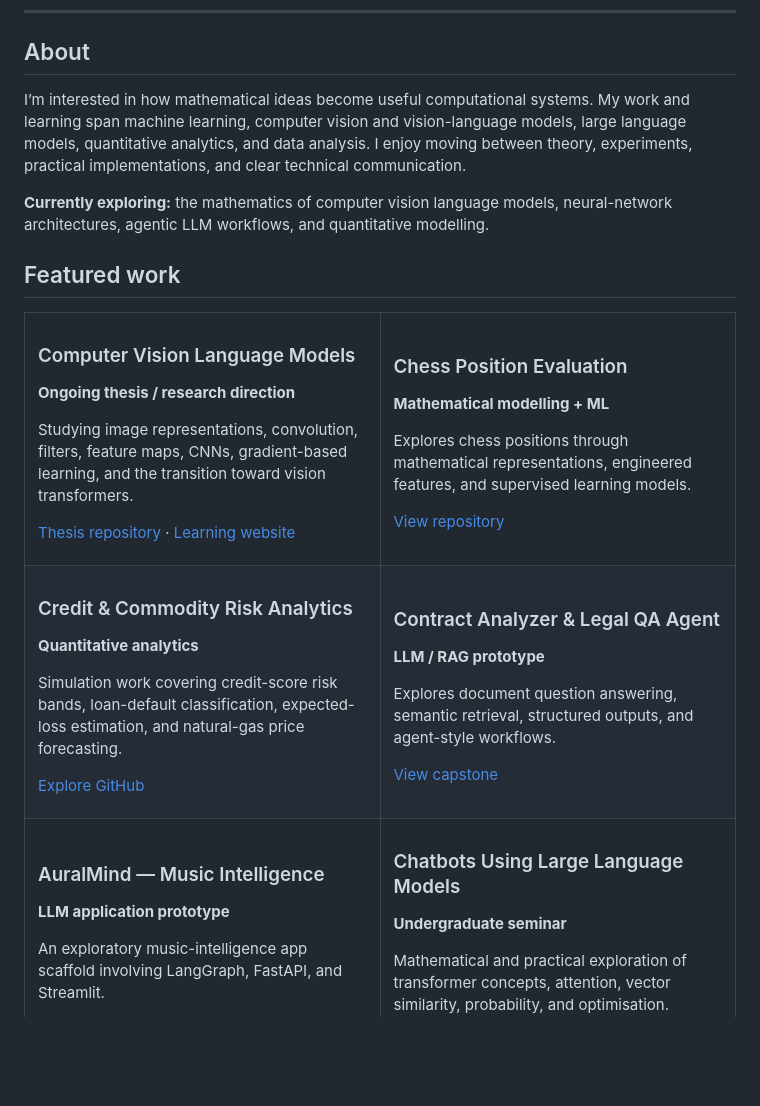
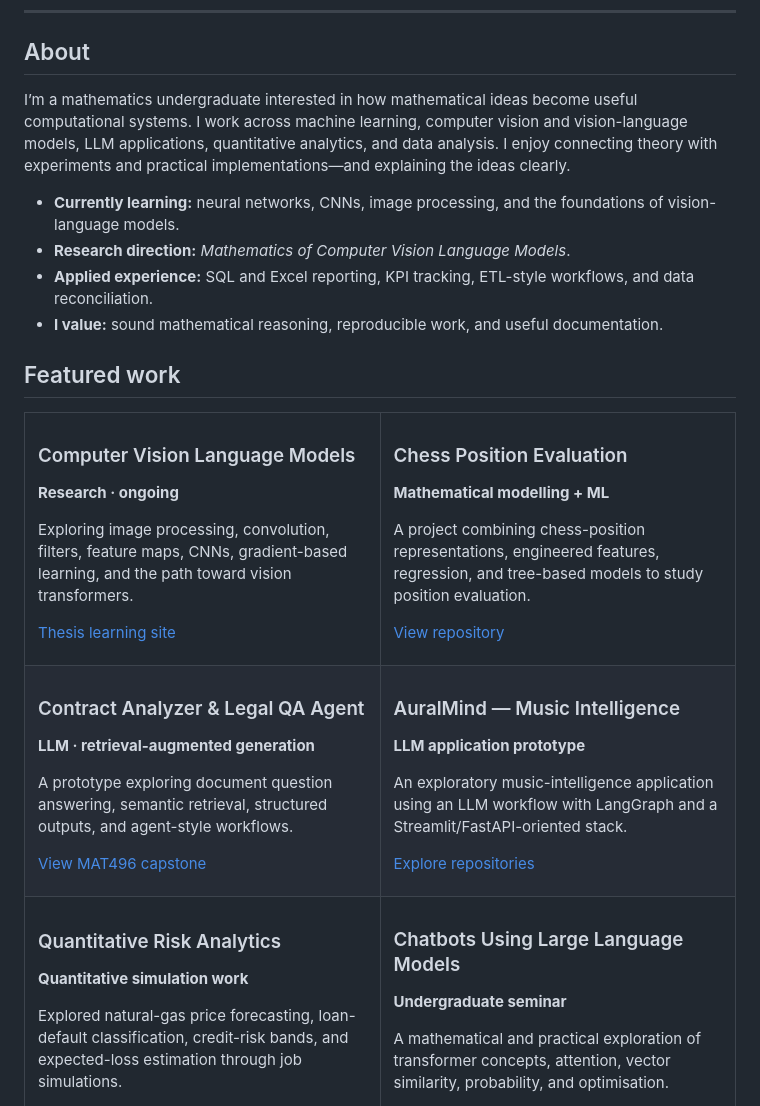
Before and after one commit to lm712-snu/lm712-snu, a Markdown page: README.md, the part around one of its changes. Rendered like a GitHub page; blank space fills up the shorter version.

```diff
--- a/README.md
+++ b/README.md
@@ -20,9 +20,12 @@ Shiv Nadar University · Class of 2027
 
 ## About
 
-I’m interested in how mathematical ideas become useful computational systems. My work and learning span machine learning, computer vision and vision-language models, large language models, quantitative analytics, and data analysis. I enjoy moving between theory, experiments, practical implementations, and clear technical communication.
+I’m a mathematics undergraduate interested in how mathematical ideas become useful computational systems. I work across machine learning, computer vision and vision-language models, LLM applications, quantitative analytics, and data analysis. I enjoy connecting theory with experiments and practical implementations—and explaining the ideas clearly.
 
-**Currently exploring:** the mathematics of computer vision language models, neural-network architectures, agentic LLM workflows, and quantitative modelling.
+- **Currently learning:** neural networks, CNNs, image processing, and the foundations of vision-language models.
+- **Research direction:** *Mathematics of Computer Vision Language Models*.
+- **Applied experience:** SQL and Excel reporting, KPI tracking, ETL-style workflows, and data reconciliation.
+- **I value:** sound mathematical reasoning, reproducible work, and useful documentation.
 
 ## Featured work
 
@@ -31,11 +34,11 @@ I’m interested in how mathematical ideas become useful computational systems.
 <td width="50%" valign="top">
 
 ### Computer Vision Language Models
-**Ongoing thesis / research direction**
+**Research · ongoing**
 
-Studying image representations, convolution, filters, feature maps, CNNs, gradient-based learning, and the transition toward vision transformers.
+Exploring image processing, convolution, filters, feature maps, CNNs, gradient-based learning, and the path toward vision transformers.
 
-[Thesis repository](https://github.com/lm712-snu/cvlm-thesis) · [Learning website](https://github.com/lm712-snu/lakshyathesis)
+[Thesis learning site](https://github.com/lm712-snu/lakshyathesis)
 
 </td>
 <td width="50%" valign="top">
@@ -43,7 +46,7 @@ Studying image representations, convolution, filters, feature maps, CNNs, gradie
 ### Chess Position Evaluation
 **Mathematical modelling + ML**
 
-Explores chess positions through mathematical representations, engineered features, and supervised learning models.
+A project combining chess-position representations, engineered features, regression, and tree-based models to study position evaluation.
 
 [View repository](https://github.com/lm712-snu/Mathematical-Foundations-and-Machine-Learning-for-Chess-Position-Evaluation)
 
@@ -52,30 +55,30 @@ Explores chess positions through mathematical representations, engineered featur
 <tr>
 <td width="50%" valign="top">
 
-### Credit & Commodity Risk Analytics
-**Quantitative analytics**
+### Contract Analyzer & Legal QA Agent
+**LLM · retrieval-augmented generation**
 
-Simulation work covering credit-score risk bands, loan-default classification, expected-loss estimation, and natural-gas price forecasting.
+A prototype exploring document question answering, semantic retrieval, structured outputs, and agent-style workflows.
 
-[Explore GitHub](https://github.com/lm712-snu)
+[View MAT496 capstone](https://github.com/lm712-snu/LAKSHYAMISHRA-CAPSTONEPROJECT-MAT496)
 
 </td>
 <td width="50%" valign="top">
 
-### Contract Analyzer & Legal QA Agent
-**LLM / RAG prototype**
+### AuralMind — Music Intelligence
+**LLM application prototype**
 
-Explores document question answering, semantic retrieval, structured outputs, and agent-style workflows.
+An exploratory music-intelligence application using an LLM workflow with LangGraph and a Streamlit/FastAPI-oriented stack.
 
-[View capstone](https://github.com/lm712-snu/LAKSHYAMISHRA-CAPSTONEPROJECT-MAT496)
+[Explore repositories](https://github.com/lm712-snu?tab=repositories)
 
 </td>
 </tr>
 <tr>
 <td width="50%" valign="top">
 
-### AuralMind — Music Intelligence
-**LLM application prototype**
+### Quantitative Risk Analytics
+**Quantitative simulation work**
 
-An exploratory music-intelligence app scaffold involving LangGraph, FastAPI, and Streamlit.
+Explored natural-gas price forecasting, loan-default classification, credit-risk bands, and expected-loss estimation through job simulations.
 
```
Also changed, not shown: other parts of README.md (+51 -39 lines).
